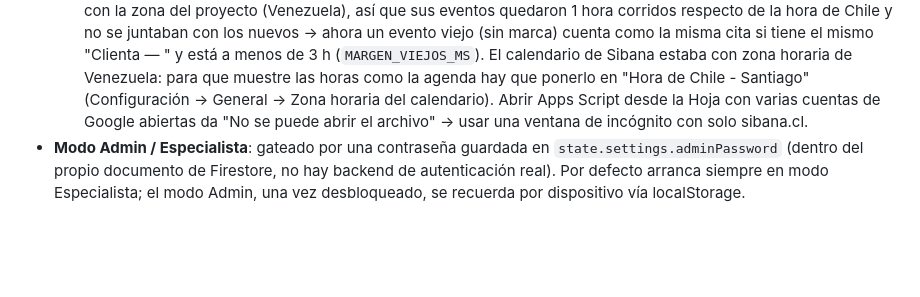
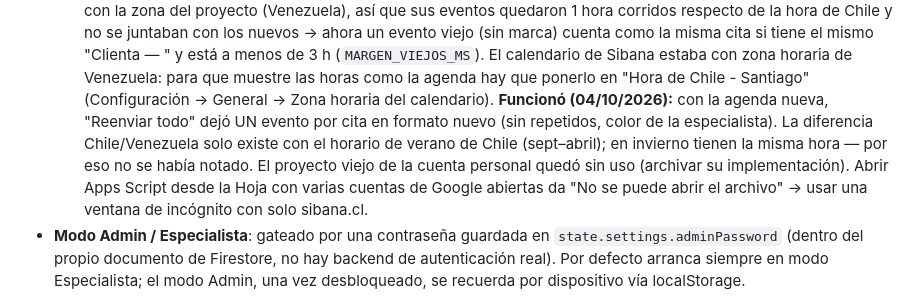
Before and after one commit to juandiego2577-debug/agenda-sibana, a Markdown page: CLAUDE.md, the part around the change. GitHub-like rendering; blank space fills up the shorter version.

Commit message:
CLAUDE.md: Calendar de Google ya funcionando con el script nuevo
Co-Authored-By: Claude Opus 5.5 <noreply@anthropic.com>
Claude-Session: https://claude.ai/code/session_018FnrLuqappPwvji1We7atr

```diff
--- a/CLAUDE.md
+++ b/CLAUDE.md
@@ -227,7 +227,13 @@ para servir también a **Copiapó**, de la siguiente forma:
   "Clienta — " y está a menos de 3 h (`MARGEN_VIEJOS_MS`). El calendario de
   Sibana estaba con zona horaria de Venezuela: para que muestre las horas
   como la agenda hay que ponerlo en "Hora de Chile - Santiago"
-  (Configuración → General → Zona horaria del calendario). Abrir Apps
+  (Configuración → General → Zona horaria del calendario). **Funcionó
+  (04/10/2026):** con la agenda nueva, "Reenviar todo" dejó UN evento por
+  cita en formato nuevo (sin repetidos, color de la especialista). La
+  diferencia Chile/Venezuela solo existe con el horario de verano de Chile
+  (sept–abril); en invierno tienen la misma hora — por eso no se había
+  notado. El proyecto viejo de la cuenta personal quedó sin uso (archivar
+  su implementación). Abrir Apps
   Script desde la Hoja con varias cuentas de Google abiertas da "No se puede
   abrir el archivo" → usar una ventana de incógnito con solo sibana.cl.
 - **Modo Admin / Especialista**: gateado por una contraseña guardada en
```
